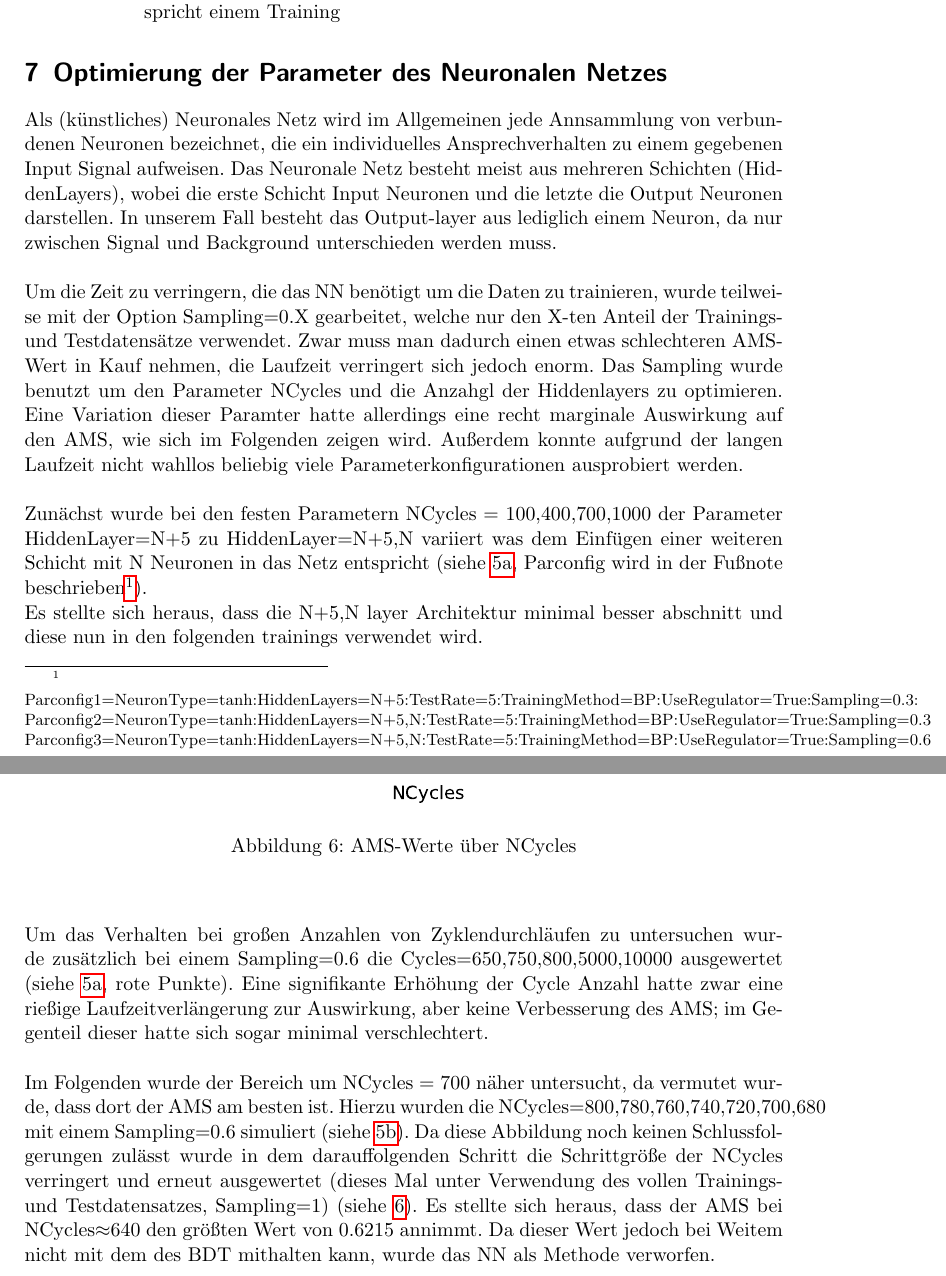
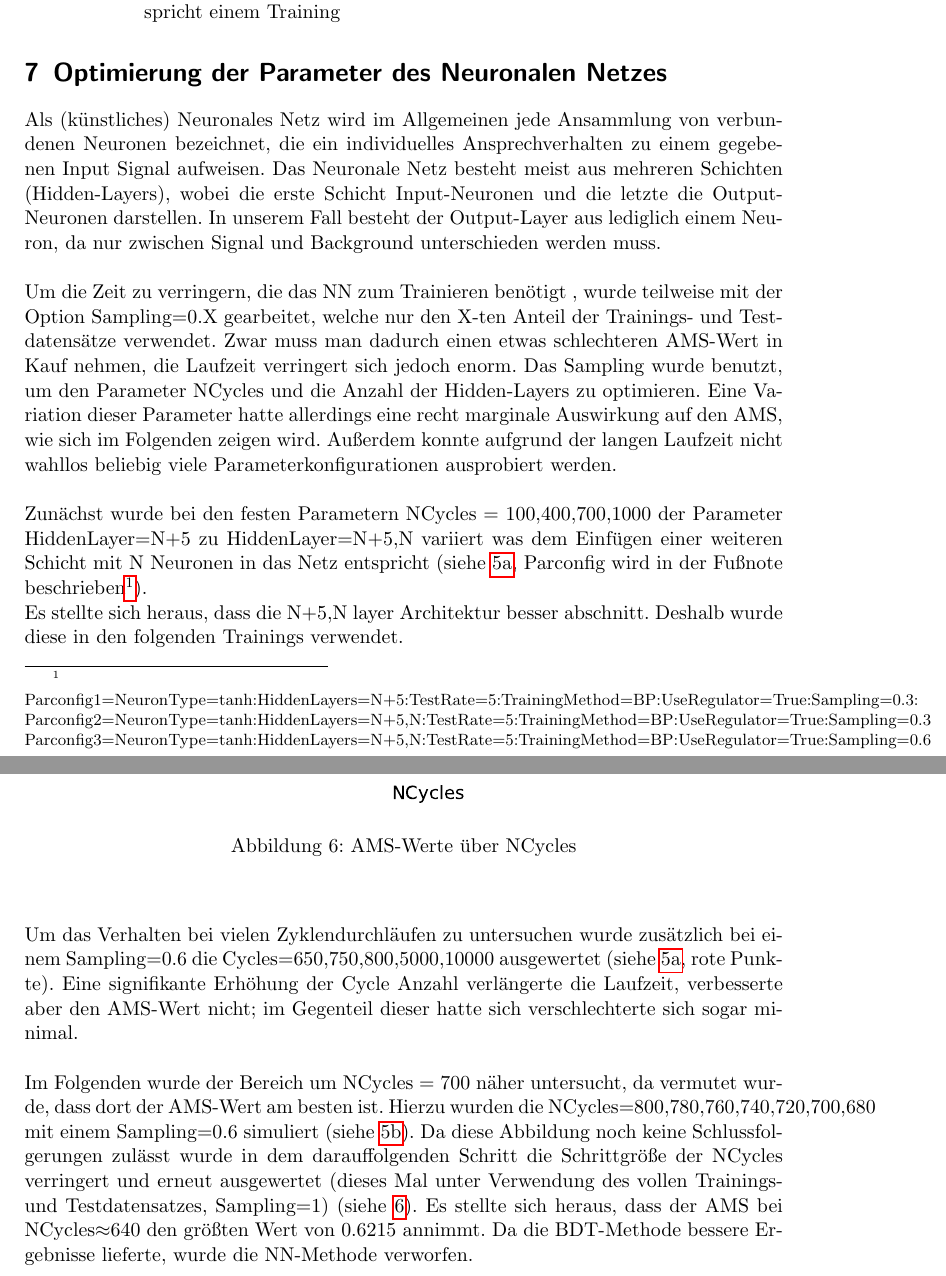
Before and after one commit to lenasal/higgs, a LaTeX document (ausarbeitung/Latex/Higgs-project.tex, which reads ausarbeitung/Latex/sections/parameter_optimization_ANN/parameter_optimization_ANN.tex): two parts of pages 11 and 12 of 13, joined at a grey line, cut so that both start at the same text. Compiled offline with pdfLaTeX.

Commit message:
corrects some typos

```diff
--- a/ausarbeitung/Latex/sections/parameter_optimization_ANN/parameter_optimization_ANN.tex
+++ b/ausarbeitung/Latex/sections/parameter_optimization_ANN/parameter_optimization_ANN.tex
@@ -1,6 +1,6 @@
 \section{Optimierung der Parameter des Neuronalen Netzes}
-Als (künstliches) Neuronales Netz wird im Allgemeinen jede Annsammlung von verbundenen Neuronen bezeichnet, die ein individuelles Ansprechverhalten zu einem gegebenen Input Signal aufweisen. Das Neuronale Netz besteht meist aus mehreren Schichten (HiddenLayers), wobei die erste Schicht Input Neuronen und die letzte die Output Neuronen darstellen. In unserem Fall besteht das Output-layer aus lediglich einem Neuron, da nur zwischen Signal und Background unterschieden werden muss.\\ \\
-Um die Zeit zu verringern, die das NN benötigt um die Daten zu trainieren, wurde teilweise mit der Option Sampling=0.X gearbeitet, welche nur den X-ten Anteil der Trainings- und Testdatensätze verwendet. Zwar muss man dadurch einen etwas schlechteren AMS-Wert in Kauf nehmen, die Laufzeit verringert sich jedoch enorm. Das Sampling wurde benutzt um den Parameter NCycles und die Anzahgl der Hiddenlayers zu optimieren. Eine Variation dieser Paramter hatte allerdings eine recht marginale Auswirkung auf den AMS, wie sich im Folgenden zeigen wird. Außerdem konnte aufgrund der langen Laufzeit nicht wahllos beliebig viele Parameterkonfigurationen ausprobiert werden.\\ \\
+Als (künstliches) Neuronales Netz wird im Allgemeinen jede Ansammlung von verbundenen Neuronen bezeichnet, die ein individuelles Ansprechverhalten zu einem gegebenen Input Signal aufweisen. Das Neuronale Netz besteht meist aus mehreren Schichten (Hidden-Layers), wobei die erste Schicht Input-Neuronen und die letzte die Output-Neuronen darstellen. In unserem Fall besteht der Output-Layer aus lediglich einem Neuron, da nur zwischen Signal und Background unterschieden werden muss.\\ \\
+Um die Zeit zu verringern, die das NN zum Trainieren benötigt , wurde teilweise mit der Option Sampling=0.X gearbeitet, welche nur den X-ten Anteil der Trainings- und Testdatensätze verwendet. Zwar muss man dadurch einen etwas schlechteren AMS-Wert in Kauf nehmen, die Laufzeit verringert sich jedoch enorm. Das Sampling wurde benutzt, um den Parameter NCycles und die Anzahl der Hidden-Layers zu optimieren. Eine Variation dieser Parameter hatte allerdings eine recht marginale Auswirkung auf den AMS, wie sich im Folgenden zeigen wird. Außerdem konnte aufgrund der langen Laufzeit nicht wahllos beliebig viele Parameterkonfigurationen ausprobiert werden.\\ \\
 Zunächst wurde bei den festen Parametern NCycles = 100,400,700,1000 der Parameter HiddenLayer=N+5 zu HiddenLayer=N+5,N variiert was dem Einfügen einer weiteren Schicht mit N Neuronen in das Netz entspricht (siehe \ref{fig:NN_VariationofLayers}, Parconfig wird in der Fußnote beschrieben\footnote{\\ Parconfig1=NeuronType=tanh:HiddenLayers=N+5:TestRate=5:TrainingMethod=BP:UseRegulator=True:Sampling=0.3:\\
 Parconfig2=NeuronType=tanh:HiddenLayers=N+5,N:TestRate=5:TrainingMethod=BP:UseRegulator=True:Sampling=0.3\\
 Parconfig3=NeuronType=tanh:HiddenLayers=N+5,N:TestRate=5:TrainingMethod=BP:UseRegulator=True:Sampling=0.6}).
@@ -24,13 +24,13 @@ Parconfig3=NeuronType=tanh:HiddenLayers=N+5,N:TestRate=5:TrainingMethod=BP:UseRe
 
 
 
-\noindent Es stellte sich heraus, dass die N+5,N layer Architektur minimal besser abschnitt und diese nun in den folgenden trainings verwendet wird. \\ \\
-Um das Verhalten bei großen Anzahlen von Zyklendurchläufen zu untersuchen wurde zusätzlich bei einem Sampling=0.6 die Cycles=650,750,800,5000,10000 ausgewertet (siehe \ref{fig:NN_VariationofLayers}, rote Punkte). Eine signifikante Erhöhung der Cycle Anzahl hatte zwar eine rießige Laufzeitverlängerung zur Auswirkung, aber keine Verbesserung des AMS; im Gegenteil dieser hatte sich sogar minimal verschlechtert. \\ \\
-Im Folgenden wurde der Bereich um NCycles = 700 näher untersucht, da vermutet wurde, dass dort der AMS am besten ist. Hierzu wurden die NCycles=800,780,760,740,720,700,680 mit einem Sampling=0.6 simuliert (siehe \ref{fig:NN_VariationofCycles}). Da diese Abbildung noch keinen Schlussfolgerungen zulässt wurde in dem darauffolgenden Schritt die Schrittgröße der NCycles verringert und erneut ausgewertet (dieses Mal unter Verwendung des vollen Trainings- und Testdatensatzes, Sampling=1) (siehe \ref{fig:NN_Variationlowstep}).
+\noindent Es stellte sich heraus, dass die N+5,N layer Architektur besser abschnitt. Deshalb wurde diese in den folgenden Trainings verwendet. \\ \\
+Um das Verhalten bei vielen Zyklendurchläufen zu untersuchen wurde zusätzlich bei einem Sampling=0.6 die Cycles=650,750,800,5000,10000 ausgewertet (siehe \ref{fig:NN_VariationofLayers}, rote Punkte). Eine signifikante Erhöhung der Cycle Anzahl verlängerte die Laufzeit, verbesserte aber den AMS-Wert nicht; im Gegenteil dieser hatte sich  verschlechterte sich sogar minimal. \\ \\
+Im Folgenden wurde der Bereich um NCycles = 700 näher untersucht, da vermutet wurde, dass dort der AMS-Wert am besten ist. Hierzu wurden die NCycles=800,780,760,740,720,700,680 mit einem Sampling=0.6 simuliert (siehe \ref{fig:NN_VariationofCycles}). Da diese Abbildung noch keine Schlussfolgerungen zulässt wurde in dem darauffolgenden Schritt die Schrittgröße der NCycles verringert und erneut ausgewertet (dieses Mal unter Verwendung des vollen Trainings- und Testdatensatzes, Sampling=1) (siehe \ref{fig:NN_Variationlowstep}).
 \begin{figure}[tb]
 \centering
 \includegraphics[scale=1]{sections/parameter_optimization_ANN/plot6.pdf}
 \caption{AMS-Werte über NCycles}
 \label{fig:NN_Variationlowstep}
 \end{figure}
-Es stellte sich heraus, dass der AMS bei NCycles$\approx$640 den größten Wert von 0.6215 annimmt. Da dieser Wert jedoch bei Weitem nicht mit dem des BDT mithalten kann, wurde das NN als Methode verworfen. \\ \\
+Es stellte sich heraus, dass der AMS bei NCycles$\approx$640 den größten Wert von 0.6215 annimmt. Da die BDT-Methode bessere Ergebnisse lieferte, wurde die NN-Methode verworfen. \\ \\
```
Also changed, not shown: ausarbeitung/Latex/Higgs-project.pdf.
